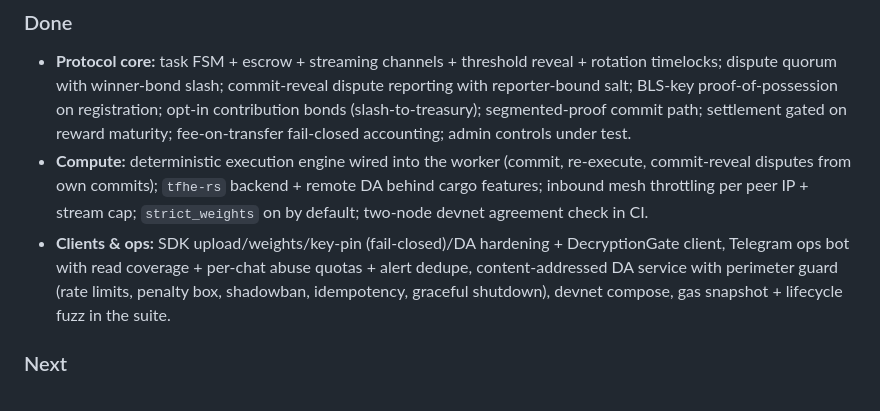
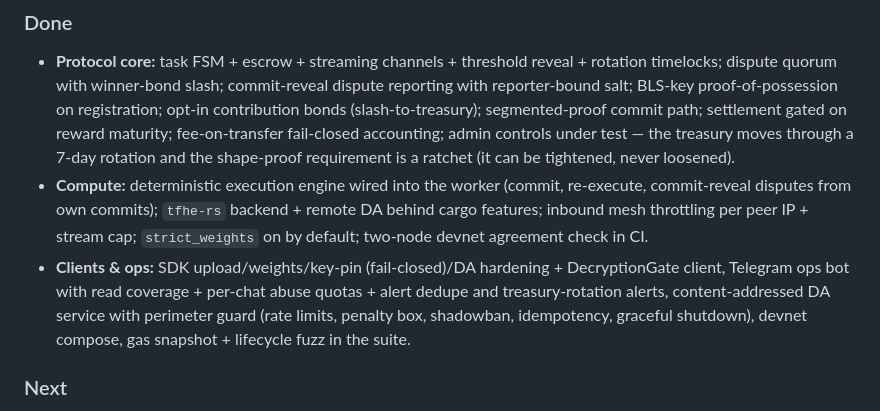
Before and after one commit to ssrjkk/shroud, a Markdown page: README.md, the part around the change. GitHub-like rendering.

```diff
--- a/README.md
+++ b/README.md
@@ -193,15 +193,18 @@ Operator configuration (backends, DA, key pin, timeouts) is documented in
   timelocks; dispute quorum with winner-bond slash; commit-reveal dispute reporting with
   reporter-bound salt; BLS-key proof-of-possession on registration; opt-in contribution
   bonds (slash-to-treasury); segmented-proof commit path; settlement gated on reward
-  maturity; fee-on-transfer fail-closed accounting; admin controls under test.
+  maturity; fee-on-transfer fail-closed accounting; admin controls under test — the
+  treasury moves through a 7-day rotation and the shape-proof requirement is a ratchet
+  (it can be tightened, never loosened).
 - **Compute:** deterministic execution engine wired into the worker (commit, re-execute,
   commit-reveal disputes from own commits); `tfhe-rs` backend + remote DA behind cargo features;
   inbound mesh throttling per peer IP + stream cap; `strict_weights` on by default; two-node
   devnet agreement check in CI.
 - **Clients & ops:** SDK upload/weights/key-pin (fail-closed)/DA hardening + DecryptionGate
-  client, Telegram ops bot with read coverage + per-chat abuse quotas + alert dedupe,
-  content-addressed DA service with perimeter guard (rate limits, penalty box, shadowban,
-  idempotency, graceful shutdown), devnet compose, gas snapshot + lifecycle fuzz in the suite.
+  client, Telegram ops bot with read coverage + per-chat abuse quotas + alert dedupe and
+  treasury-rotation alerts, content-addressed DA service with perimeter guard (rate limits,
+  penalty box, shadowban, idempotency, graceful shutdown), devnet compose, gas snapshot +
+  lifecycle fuzz in the suite.
 
 ### Next
 
```
Also changed, not shown: docs/05-honest-limitations.md (+14 -0 lines).
